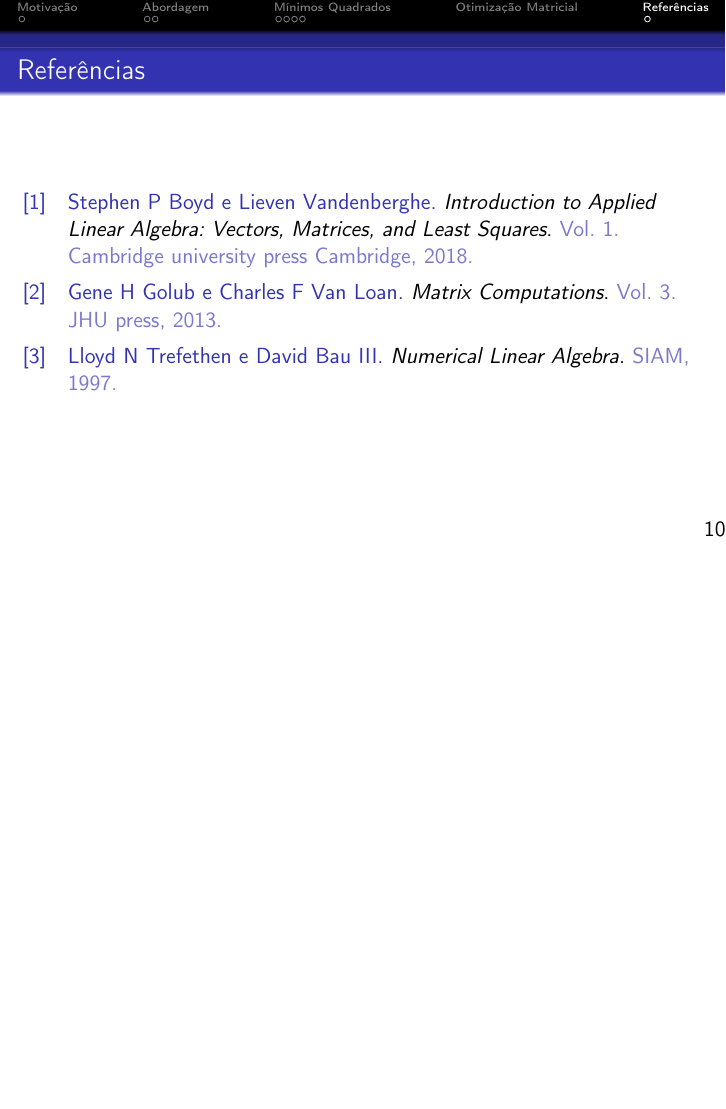
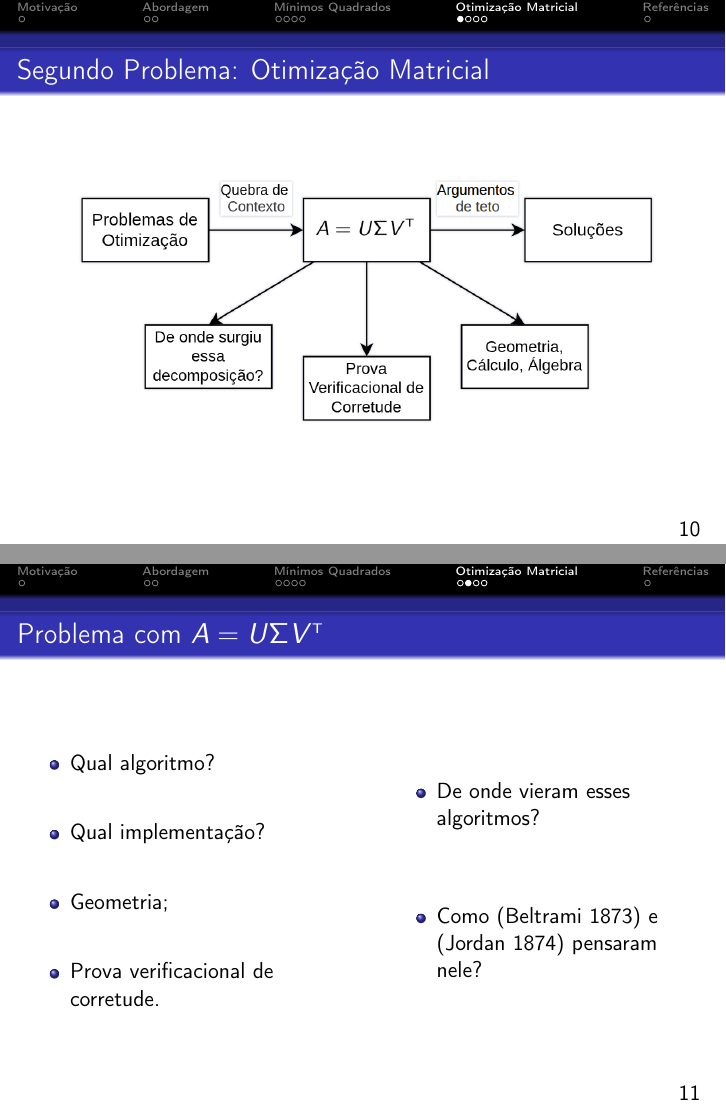
Before and after one commit to joaovictorlopezpereira/Recursive-OLS-Derivation, LaTeX slides (slides/slides.tex, which reads slides/outer-crust/header.tex, slides/part-4/multiple-paths.tex, slides/part-4/our-solution-2.tex): page 10 of 11 before the commit and pages 10 and 11 of 15 after it, the two joined at a grey line, the shorter picture padded with empty space. Compiled offline with pdfLaTeX; a LaTeX package or settings file that is missing is left out.

Commit message:
Finish slides (for now)

```diff
--- a/slides/outer-crust/header.tex
+++ b/slides/outer-crust/header.tex
@@ -22,13 +22,13 @@
 \usepackage{listings}
 \usepackage{hyperref}
 \setbeamertemplate{navigation symbols}{}
-\setbeamertemplate{footline}{\quad\hfill\normalsize{\insertframenumber}\strut\quad}
+\setbeamertemplate{footline}{\quad\hfill\normalsize{\insertframenumber}\strut\quad\,}
 %->8-------------------------------------------------------------------------------------------8<-%
 
 %->8-------------------------------------------------------------------------------------------8<-%
 \usepackage[style=numeric, backend=biber]{biblatex}
 \addbibresource{outer-crust/repertoire.bib}
-\graphicspath{{figures}{../figures/used-figures/}}
+\graphicspath{{figures}}
 %->8-------------------------------------------------------------------------------------------8<-%
 
 %->8-------------------------------------------------------------------------------------------8<-%
--- /dev/null
+++ b/slides/part-4/multiple-paths.tex
@@ -0,0 +1,8 @@
+
+\begin{frame}{Multiplos Caminhos}
+
+  \begin{figure}
+    \includegraphics[width=12cm]{multiple-paths-final.png}
+  \end{figure}
+
+\end{frame}
--- /dev/null
+++ b/slides/part-4/our-solution-2.tex
@@ -0,0 +1,6 @@
+
+\begin{frame}{Nossa Solução}
+  \begin{figure}
+    \includegraphics[width=12cm]{our-solution-2.png}
+  \end{figure}
+\end{frame}
--- /dev/null
+++ b/slides/part-4/second-problem.tex
@@ -0,0 +1,8 @@
+
+\begin{frame}{Segundo Problema: Otimização Matricial}
+
+  \begin{figure}
+    \includegraphics[width=12cm]{problem-MO-final.png}
+  \end{figure}
+
+\end{frame}
--- /dev/null
+++ b/slides/part-4/svd-decomp.tex
@@ -0,0 +1,23 @@
+
+\begin{frame}{Problema com $A = U \E V\t$}
+  \begin{columns}[t]
+
+    \begin{column}{0.45\textwidth}
+      \begin{itemize}
+        \item Qual algoritmo?\\[0.75cm]
+        \item Qual implementação?\\[0.75cm]
+        \item Geometria;\\[0.75cm]
+        \item Prova verificacional de corretude.
+      \end{itemize}
+    \end{column}
+
+    \begin{column}{0.45\textwidth}
+      \vspace{0.5cm}
+      \begin{itemize}
+        \item De onde vieram esses algoritmos? \\[1.25cm]
+
+        \item Como (Beltrami 1873) e (Jordan 1874) pensaram nele?
+      \end{itemize}
+    \end{column}
+  \end{columns}
+\end{frame}
```
Also changed, not shown: slides/outer-crust/repertoire.bib (+22 -14 lines), slides/part-3/our-solution.tex (+1 -1 lines), slides/part-3/qr-decomp.tex (+1 -1 lines), slides/slides.tex (+4 -2 lines), slides/figures/multiple-paths-final.png (added), slides/figures/our-solution-2.png (added), slides/figures/problem-MO-final.png (added), 3 other files.
